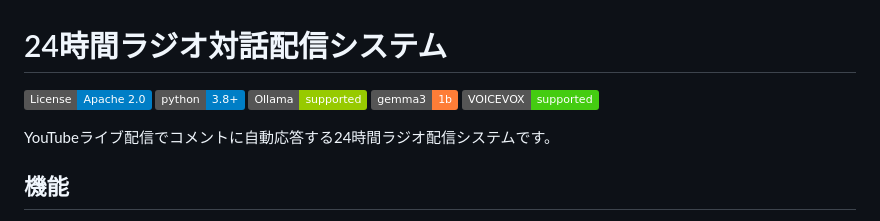
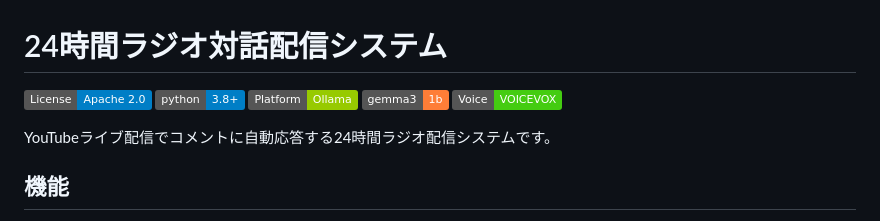
Before and after one commit to backslash0x5c/AIVtuber, a Markdown page: README.md, the part around the change. GitHub-like rendering; badges without logos.

Commit message:
Update badge labels: Ollama → Platform: Ollama, VOICEVOX → Voice: VOICEVOX
Changed badge display text for better clarity:
- "Ollama" → "Platform: Ollama"
- "VOICEVOX" → "Voice: VOICEVOX"

```diff
--- a/README.md
+++ b/README.md
@@ -2,9 +2,9 @@
 
 [![License](https://img.shields.io/badge/License-Apache%202.0-blue.svg)](https://opensource.org/license/apache-2-0)
 [![Python](https://img.shields.io/badge/python-3.8+-blue.svg)](https://www.python.org/)
-[![Ollama](https://img.shields.io/badge/Ollama-supported-green.svg)](https://ollama.com/)
+[![Platform: Ollama](https://img.shields.io/badge/Platform-Ollama-green.svg)](https://ollama.com/)
 [![gemma3:1b](https://img.shields.io/badge/gemma3-1b-orange.svg)](https://ollama.com/library/gemma3)
-[![VOICEVOX](https://img.shields.io/badge/VOICEVOX-supported-brightgreen.svg)](https://voicevox.hiroshiba.jp/)
+[![Voice: VOICEVOX](https://img.shields.io/badge/Voice-VOICEVOX-brightgreen.svg)](https://voicevox.hiroshiba.jp/)
 
 YouTubeライブ配信でコメントに自動応答する24時間ラジオ配信システムです。
 
```
